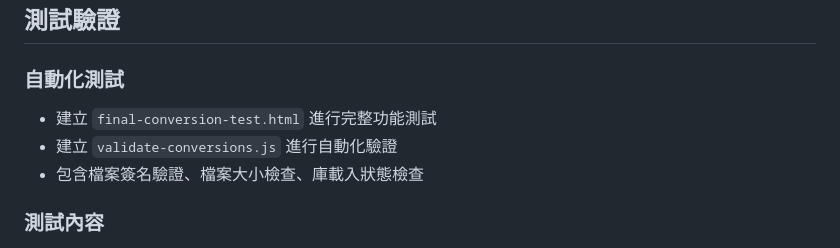
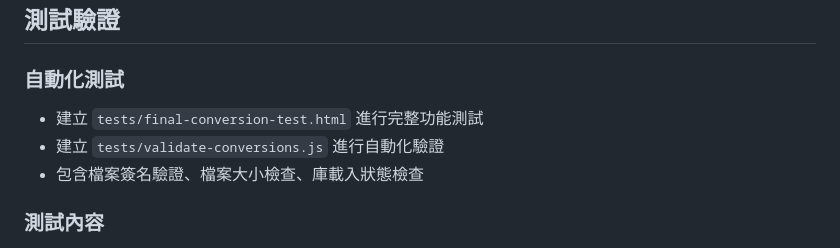
Before and after one commit to miku4ocean/file-converter, a Markdown page: CONVERSION_FIX_SUMMARY.md, the part around the change. Rendered like a GitHub page.

Commit message:
chore: 移除空 workers/ 目錄，修正 CONVERSION_FIX_SUMMARY 路徑
workers/ 自建立以來始終為空，HANDOFF 對其的描述已過時；
CONVERSION_FIX_SUMMARY.md 的測試檔路徑補上 tests/ 前綴。

Co-Authored-By: Claude Opus 4.6 (1M context) <noreply@anthropic.com>

```diff
--- a/CONVERSION_FIX_SUMMARY.md
+++ b/CONVERSION_FIX_SUMMARY.md
@@ -80,8 +80,8 @@ XLSX.utils.book_append_sheet(wb, ws, 'Sheet1');
 ## 測試驗證
 
 ### 自動化測試
-- 建立 `final-conversion-test.html` 進行完整功能測試
-- 建立 `validate-conversions.js` 進行自動化驗證
+- 建立 `tests/final-conversion-test.html` 進行完整功能測試
+- 建立 `tests/validate-conversions.js` 進行自動化驗證
 - 包含檔案簽名驗證、檔案大小檢查、庫載入狀態檢查
 
 ### 測試內容
```
